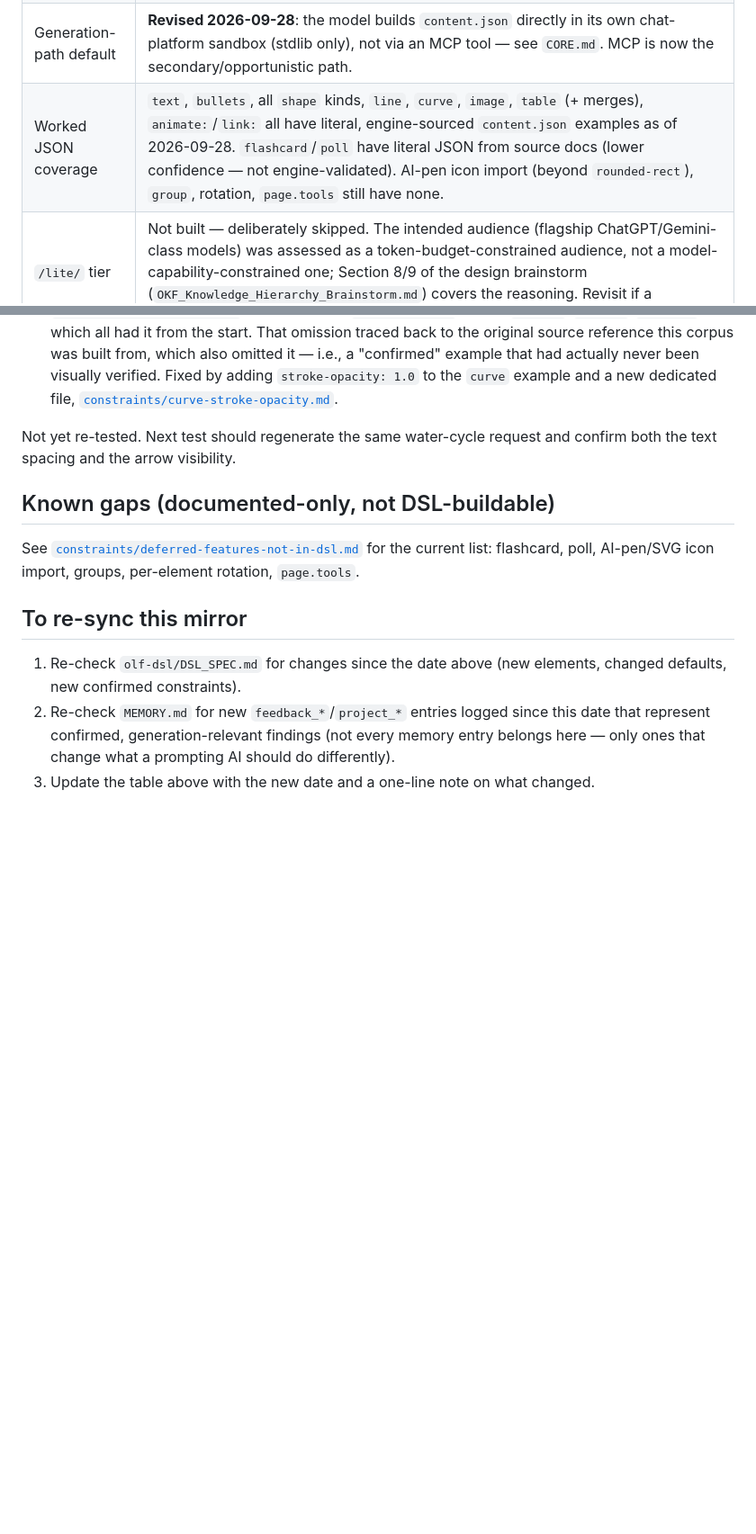
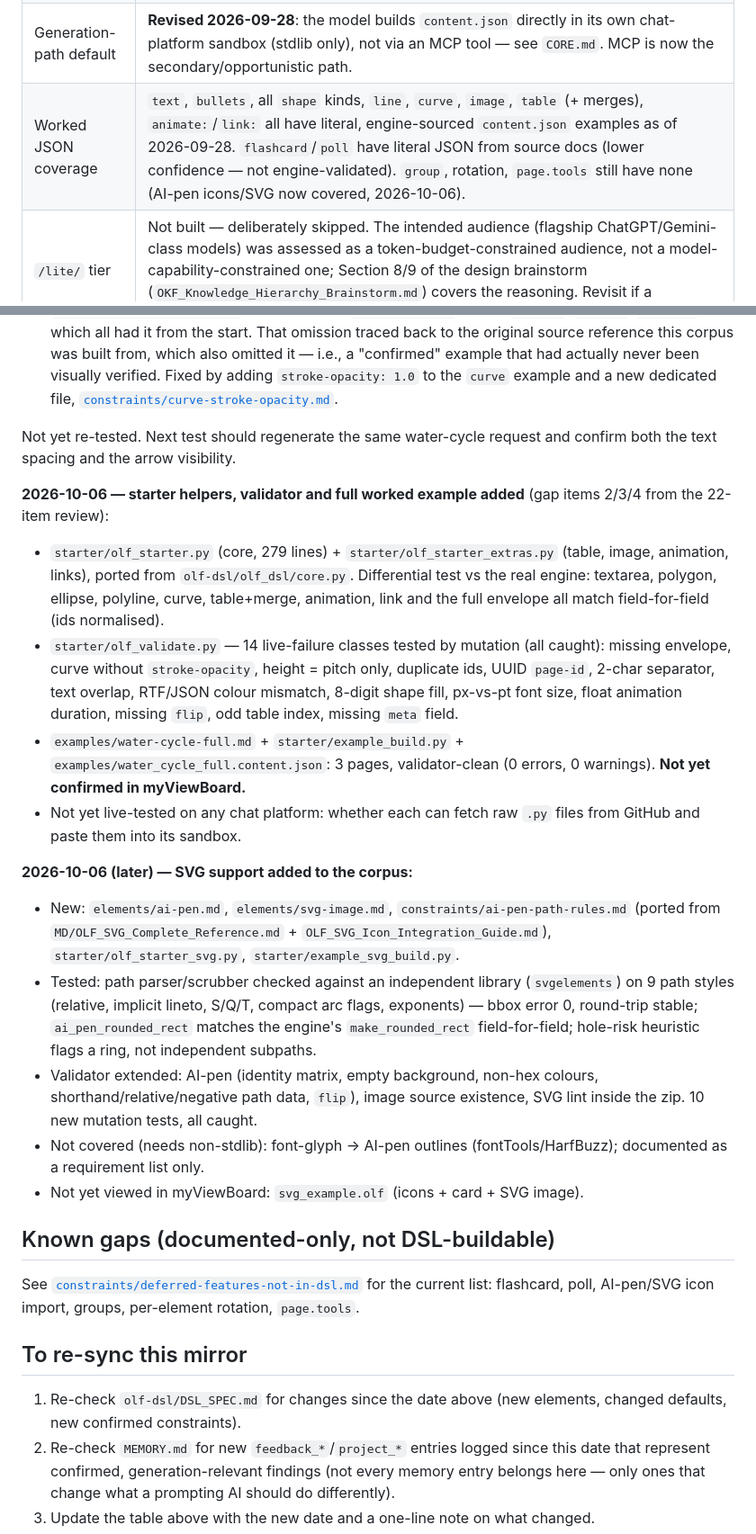
Before and after one commit to vs-rod-ord/animated-octo-garbanzo, a Markdown page: _meta/status.md, 2 parts joined by grey strips. Shown at 90% size. GitHub-like rendering; blank space fills up the shorter version.

```diff
--- a/_meta/status.md
+++ b/_meta/status.md
@@ -17,7 +17,7 @@ taken deliberately, not the live state of the local project.
 | Last generated | 2026-09-28 |
 | Generated from | `olf-dsl/DSL_SPEC.md` (v1), `olf-dsl/olf_dsl/core.py` + `expand.py` (literal `content.json` construction, added 2026-09-28), `MD/OLF_required_parameters_summary.md`, `MD/OLF_Text_Block_Insertion_Guide.md`, `MD/OLF_Image_Insertion_Guide.md`, `MD/OLF_lines_and_3D_shapes_reference.md`, `MD/OLF_Rounded_Rectangle_Guide.md`, `MD/OLF_content_schema_annotated.md`, `MD/OLF_flashcard_template_doc.md`, `MD/OLF_poll_structure_doc.md`, and locally-confirmed findings (`MEMORY.md`-tracked) as of that date |
 | Generation-path default | **Revised 2026-09-28**: the model builds `content.json` directly in its own chat-platform sandbox (stdlib only), not via an MCP tool — see `CORE.md`. MCP is now the secondary/opportunistic path. |
-| Worked JSON coverage | `text`, `bullets`, all `shape` kinds, `line`, `curve`, `image`, `table` (+ merges), `animate:`/`link:` all have literal, engine-sourced `content.json` examples as of 2026-09-28. `flashcard`/`poll` have literal JSON from source docs (lower confidence — not engine-validated). AI-pen icon import (beyond `rounded-rect`), `group`, rotation, `page.tools` still have none. |
+| Worked JSON coverage | `text`, `bullets`, all `shape` kinds, `line`, `curve`, `image`, `table` (+ merges), `animate:`/`link:` all have literal, engine-sourced `content.json` examples as of 2026-09-28. `flashcard`/`poll` have literal JSON from source docs (lower confidence — not engine-validated). `group`, rotation, `page.tools` still have none (AI-pen icons/SVG now covered, 2026-10-06). |
 | `/lite/` tier | Not built — deliberately skipped. The intended audience (flagship ChatGPT/Gemini-class models) was assessed as a token-budget-constrained audience, not a model-capability-constrained one; Section 8/9 of the design brainstorm (`OKF_Knowledge_Hierarchy_Brainstorm.md`) covers the reasoning. Revisit if a genuinely small/weak-model audience becomes a real target. |
 | MCP generation tool | Not yet built. This corpus assumes an MCP tool wrapping the `olf-dsl` engine will eventually be the primary generation path (see `CORE.md`'s generation-path rule) — until then, treat any platform without code execution as text-spec-only, per that same rule. |
 
@@ -89,6 +89,42 @@ same day:
 Not yet re-tested. Next test should regenerate the same water-cycle request
 and confirm both the text spacing and the arrow visibility.
 
+**2026-10-06 — starter helpers, validator and full worked example added**
+(gap items 2/3/4 from the 22-item review):
+
+- `starter/olf_starter.py` (core, 279 lines) + `starter/olf_starter_extras.py`
+  (table, image, animation, links), ported from `olf-dsl/olf_dsl/core.py`.
+  Differential test vs the real engine: textarea, polygon, ellipse, polyline,
+  curve, table+merge, animation, link and the full envelope all match
+  field-for-field (ids normalised).
+- `starter/olf_validate.py` — 14 live-failure classes tested by mutation (all
+  caught): missing envelope, curve without `stroke-opacity`, height = pitch only,
+  duplicate ids, UUID `page-id`, 2-char separator, text overlap, RTF/JSON colour
+  mismatch, 8-digit shape fill, px-vs-pt font size, float animation duration,
+  missing `flip`, odd table index, missing `meta` field.
+- `examples/water-cycle-full.md` + `starter/example_build.py` +
+  `examples/water_cycle_full.content.json`: 3 pages, validator-clean (0 errors,
+  0 warnings). **Not yet confirmed in myViewBoard.**
+- Not yet live-tested on any chat platform: whether each can fetch raw `.py`
+  files from GitHub and paste them into its sandbox.
+
+**2026-10-06 (later) — SVG support added to the corpus:**
+
+- New: `elements/ai-pen.md`, `elements/svg-image.md`, `constraints/ai-pen-path-rules.md`
+  (ported from `MD/OLF_SVG_Complete_Reference.md` + `OLF_SVG_Icon_Integration_Guide.md`),
+  `starter/olf_starter_svg.py`, `starter/example_svg_build.py`.
+- Tested: path parser/scrubber checked against an independent library (`svgelements`)
+  on 9 path styles (relative, implicit lineto, S/Q/T, compact arc flags, exponents) —
+  bbox error 0, round-trip stable; `ai_pen_rounded_rect` matches the engine's
+  `make_rounded_rect` field-for-field; hole-risk heuristic flags a ring, not
+  independent subpaths.
+- Validator extended: AI-pen (identity matrix, empty background, non-hex colours,
+  shorthand/relative/negative path data, `flip`), image source existence, SVG
+  lint inside the zip. 10 new mutation tests, all caught.
+- Not covered (needs non-stdlib): font-glyph → AI-pen outlines (fontTools/HarfBuzz);
+  documented as a requirement list only.
+- Not yet viewed in myViewBoard: `svg_example.olf` (icons + card + SVG image).
+
 ## Known gaps (documented-only, not DSL-buildable)
 
 See [`constraints/deferred-features-not-in-dsl.md`](../constraints/deferred-features-not-in-dsl.md)
```
